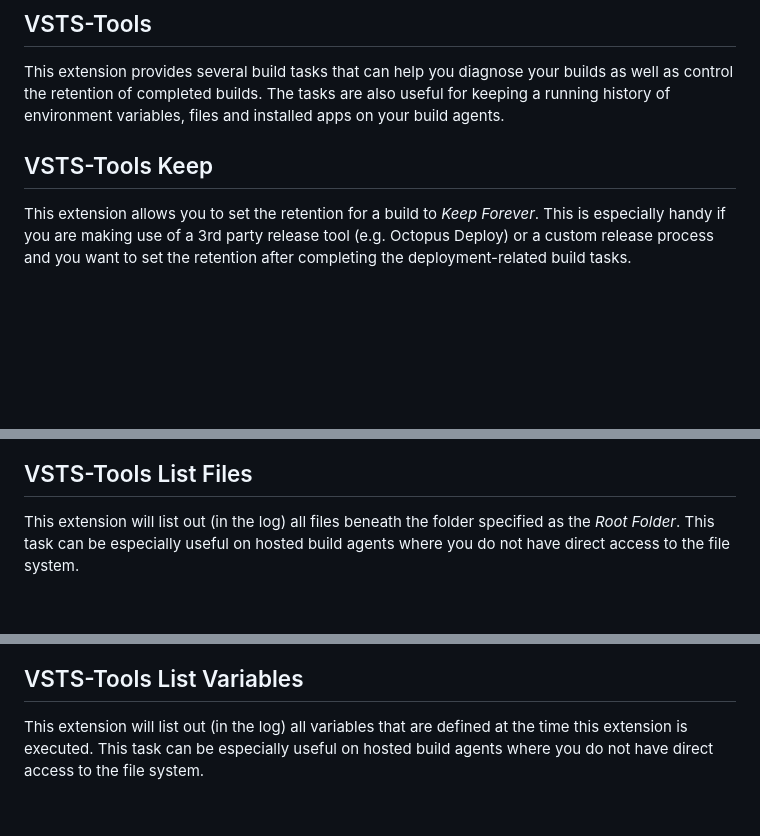
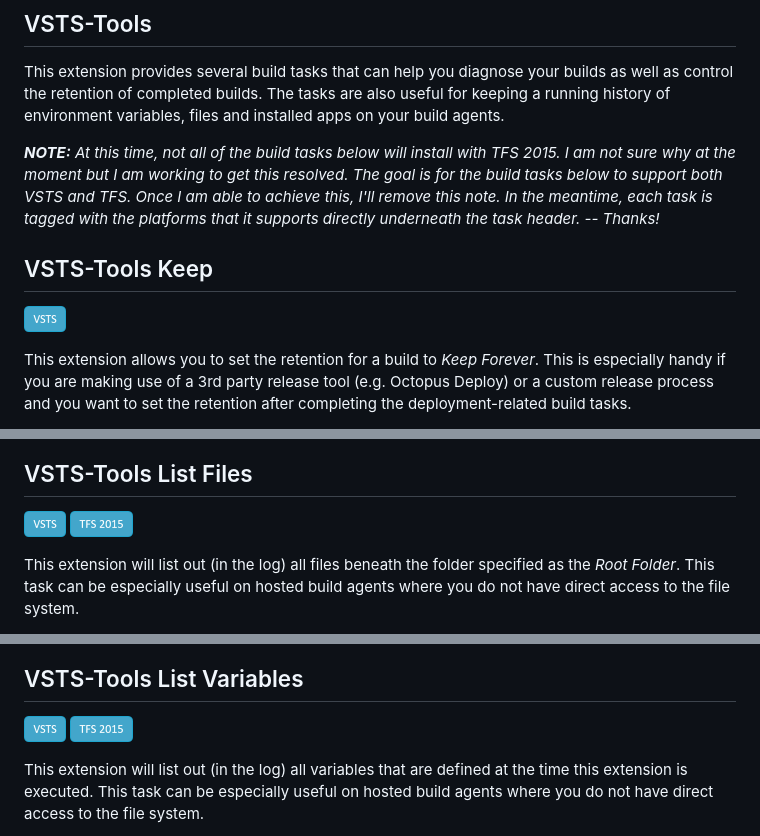
Before and after one commit to jbramwell/VSTS-Tools, a Markdown page: VSTS-Extensions/overview.md, 3 parts joined by grey strips. GitHub-like rendering; pictures changed too: VSTS-Extensions/images/TFS_2015_light.png (added), VSTS-Extensions/images/VSTS_light.png (added); blank space fills up the shorter version.

Commit message:
Updating markdown and adding some additional images to tag the various tasks with the supported platforms.

```diff
--- a/VSTS-Extensions/overview.md
+++ b/VSTS-Extensions/overview.md
@@ -1,7 +1,11 @@
 ## VSTS-Tools
 This extension provides several build tasks that can help you diagnose your builds as well as control the retention of completed builds. The tasks are also useful for keeping a running history of environment variables, files and installed apps on your build agents.
 
+***NOTE:** At this time, not all of the build tasks below will install with TFS 2015. I am not sure why at the moment but I am working to get this resolved. The goal is for the build tasks below to support both VSTS and TFS. Once I am able to achieve this, I'll remove this note. In the meantime, each task is tagged with the platforms that it supports directly underneath the task header. -- Thanks!*
+
 ## VSTS-Tools Keep
+![Works with VSTS](./images/VSTS_light.png)
+
 This extension allows you to set the retention for a build to *Keep Forever*. This is especially handy if you are making use of a 3rd party release tool (e.g. Octopus Deploy) or a custom release process and you want to set the retention after completing the deployment-related build tasks.
 
 There are two parameters that can be set with this task:
@@ -25,6 +31,9 @@ There is one parameter that can be set with this task:
 ![VSTS-Tools List Apps Image](https://raw.githubusercontent.com/jbramwell/VSTS-Tools/master/VSTS-Extensions/screenshots/ListApps.png)
 
 ## VSTS-Tools List Files
+![Works with VSTS](./images/VSTS_light.png)
+![Works with TFS 2015](./images/TFS_2015_light.png)
+
 This extension will list out (in the log) all files beneath the folder specified as the *Root Folder*. This task can be especially useful on hosted build agents where you do not have direct access to the file system.
 
 There are two parameters that can be set with this task:
@@ -45,6 +56,9 @@ There are two parameters that can be set with this task:
 ![VSTS-Tools List System Info Image](https://raw.githubusercontent.com/jbramwell/VSTS-Tools/master/VSTS-Extensions/screenshots/ListSystemInfo.png)
 
 ## VSTS-Tools List Variables
+![Works with VSTS](./images/VSTS_light.png)
+![Works with TFS 2015](./images/TFS_2015_light.png)
+
 This extension will list out (in the log) all variables that are defined at the time this extension is executed. This task can be especially useful on hosted build agents where you do not have direct access to the file system.
 
 There is one parameter that can be set with this task:
```
Also changed, not shown: other parts of VSTS-Extensions/overview.md (+4 -0 lines), VSTS-Extensions/images/TFS_2015_QU2.1_light.png (added), 3 other files.
